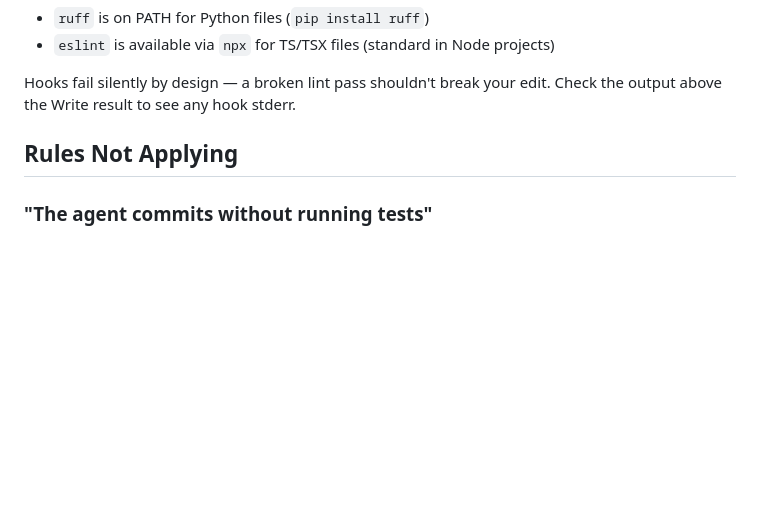
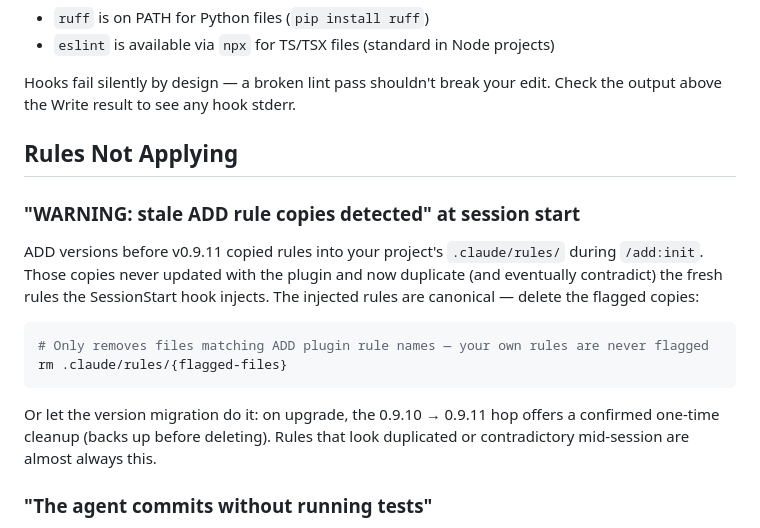
Before and after one commit to MountainUnicorn/add, a Markdown page: TROUBLESHOOTING.md, the part around the change. GitHub-like rendering; blank space fills up the shorter version.

````diff
--- a/TROUBLESHOOTING.md
+++ b/TROUBLESHOOTING.md
@@ -106,6 +106,17 @@ Hooks fail silently by design — a broken lint pass shouldn't break your edit.
 
 ## Rules Not Applying
 
+### "WARNING: stale ADD rule copies detected" at session start
+
+ADD versions before v0.9.11 copied rules into your project's `.claude/rules/` during `/add:init`. Those copies never updated with the plugin and now duplicate (and eventually contradict) the fresh rules the SessionStart hook injects. The injected rules are canonical — delete the flagged copies:
+
+```bash
+# Only removes files matching ADD plugin rule names — your own rules are never flagged
+rm .claude/rules/{flagged-files}
+```
+
+Or let the version migration do it: on upgrade, the 0.9.10 → 0.9.11 hop offers a confirmed one-time cleanup (backs up before deleting). Rules that look duplicated or contradictory mid-session are almost always this.
+
 ### "The agent commits without running tests"
 
 **Check the maturity level.** TDD enforcement only activates at `beta` or `ga` maturity. `.add/config.json`:
````
Also changed, not shown: README.md (+3 -1 lines).
